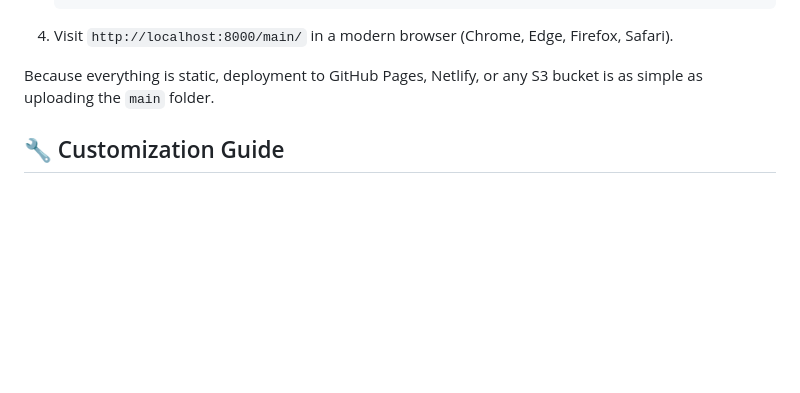
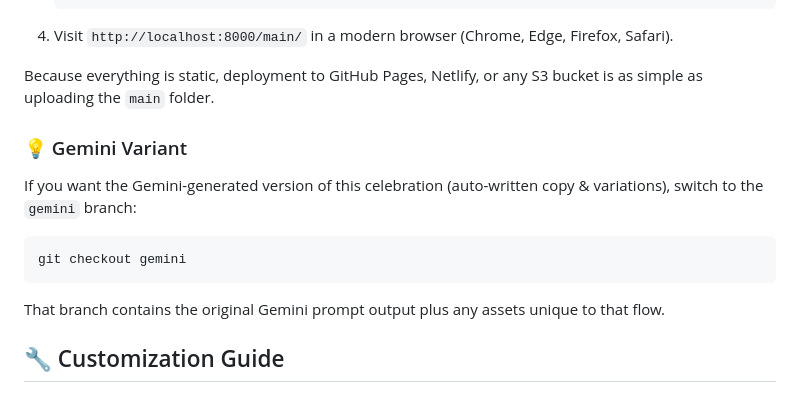
Before and after one commit to Kaushik-Paul/Happy-Birthday, a Markdown page: README.md, the part around the change. Rendered like a GitHub page; blank space fills up the shorter version.

````diff
--- a/README.md
+++ b/README.md
@@ -66,6 +66,16 @@ Each step triggers its own confetti, sound cues, and progress updates handled in
 
 Because everything is static, deployment to GitHub Pages, Netlify, or any S3 bucket is as simple as uploading the `main` folder.
 
+### 💡 Gemini Variant
+
+If you want the Gemini-generated version of this celebration (auto-written copy & variations), switch to the `gemini` branch:
+
+```bash
+git checkout gemini
+```
+
+That branch contains the original Gemini prompt output plus any assets unique to that flow.
+
 ## 🔧 Customization Guide
 
 1. **Personalize the celebrant's name**
````
